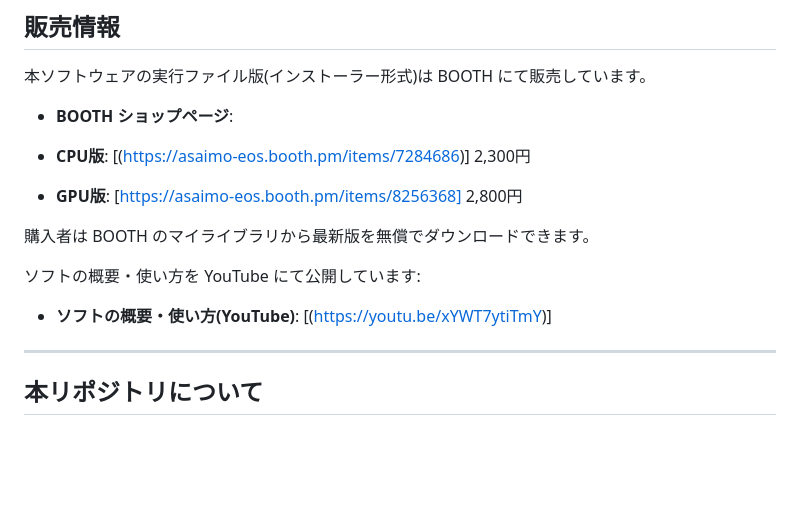
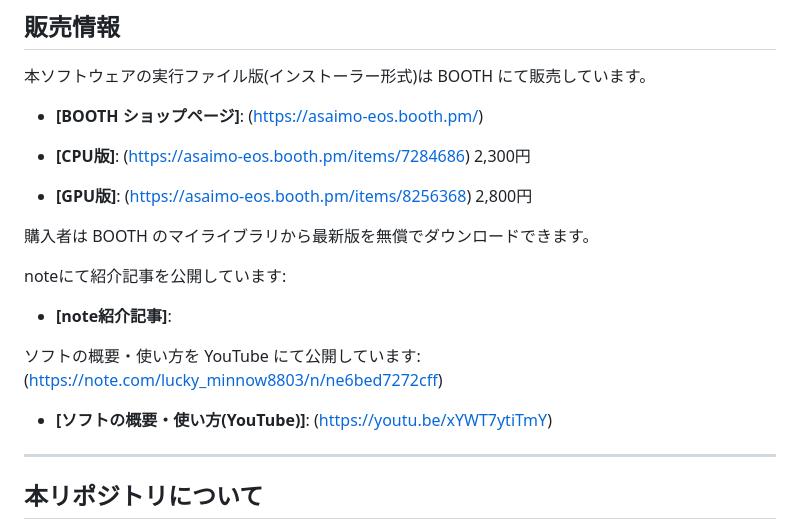
Before and after one commit to akiaki256/WhisperKey, a Markdown page: README.md, the part around the change. Rendered like a GitHub page; blank space fills up the shorter version.

Commit message:
Update README.md
noteページURLの追加

```diff
--- a/README.md
+++ b/README.md
@@ -35,20 +35,22 @@
 
 本ソフトウェアの実行ファイル版(インストーラー形式)は BOOTH にて販売しています。
 
-- **BOOTH ショップページ**:
+- **[BOOTH ショップページ]**: (https://asaimo-eos.booth.pm/)
 
-- **CPU版**: [(https://asaimo-eos.booth.pm/items/7284686)]
+- **[CPU版]**: (https://asaimo-eos.booth.pm/items/7284686)
     2,300円
 
-- **GPU版**: [https://asaimo-eos.booth.pm/items/8256368]
+- **[GPU版]**: (https://asaimo-eos.booth.pm/items/8256368)
     2,800円
-
 
 購入者は BOOTH のマイライブラリから最新版を無償でダウンロードできます。
 
-ソフトの概要・使い方を YouTube にて公開しています:
+noteにて紹介記事を公開しています:
+- **[note紹介記事]**:
 
-- **ソフトの概要・使い方(YouTube)**: [(https://youtu.be/xYWT7ytiTmY)]
+ソフトの概要・使い方を YouTube にて公開しています: (https://note.com/lucky_minnow8803/n/ne6bed7272cff)
+
+- **[ソフトの概要・使い方(YouTube)]**: (https://youtu.be/xYWT7ytiTmY)
 
 ---
 
```
